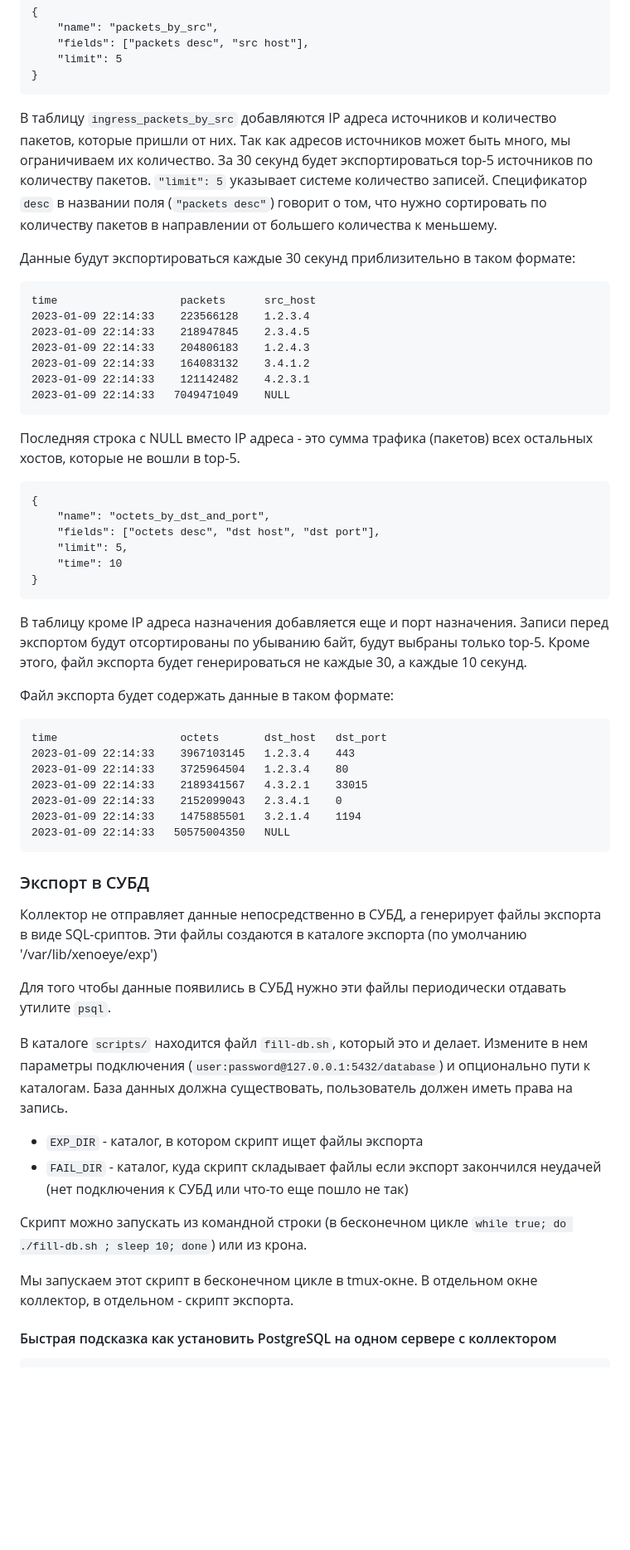
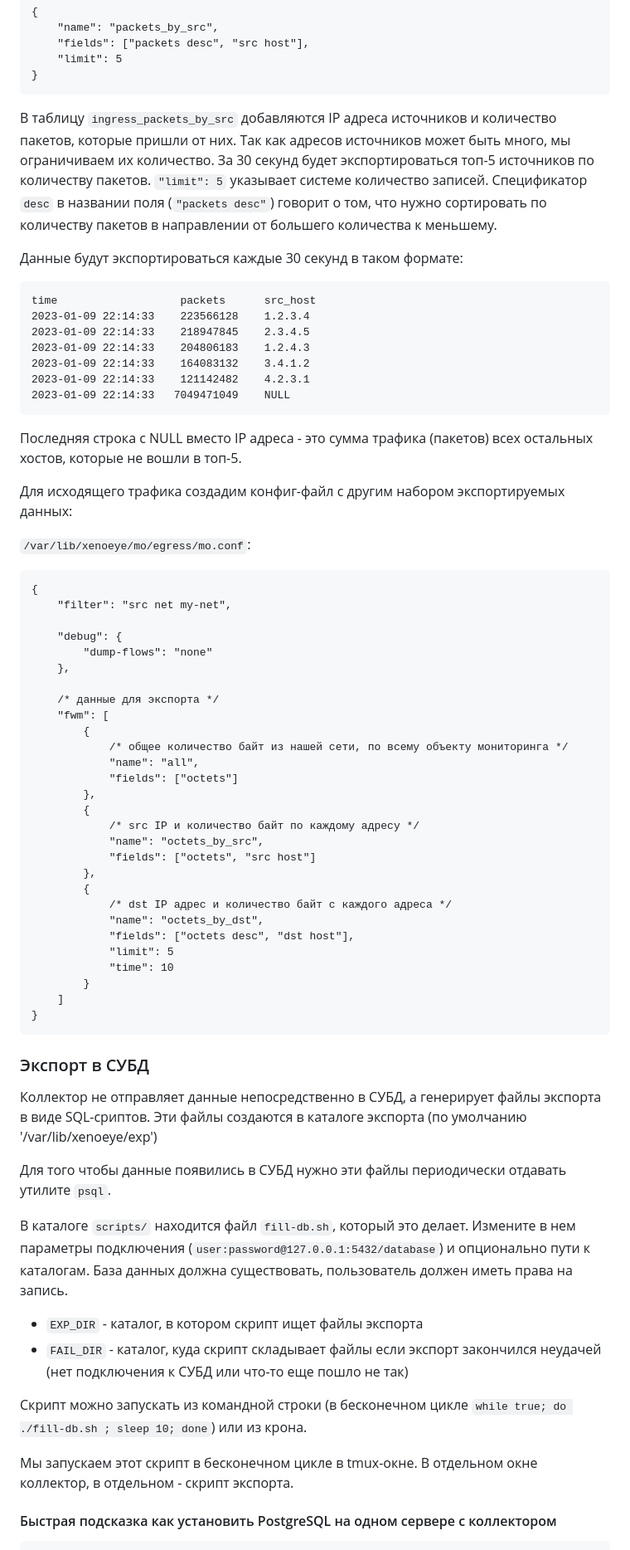
Before and after one commit to vmxdev/xenoeye, a Markdown page: STEP-BY-STEP.ru.md, the part around one of its changes. Shown at 83% size. GitHub-like rendering; blank space fills up the shorter version.

````diff
--- a/STEP-BY-STEP.ru.md
+++ b/STEP-BY-STEP.ru.md
@@ -362,9 +358,9 @@ Cистема создаст таблицу `ingress_octets_by_dst` с поля
 	"limit": 5
 }
 ```
-В таблицу `ingress_packets_by_src` добавляются IP адреса источников и количество пакетов, которые пришли от них. Так как адресов источников может быть много, мы ограничиваем их количество. За 30 секунд будет экспортироваться top-5 источников по количеству пакетов. `"limit": 5` указывает системе количество записей. Спецификатор `desc` в названии поля (`"packets desc"`) говорит о том, что нужно сортировать по количеству пакетов в направлении от большего количества к меньшему.
+В таблицу `ingress_packets_by_src` добавляются IP адреса источников и количество пакетов, которые пришли от них. Так как адресов источников может быть много, мы ограничиваем их количество. За 30 секунд будет экспортироваться топ-5 источников по количеству пакетов. `"limit": 5` указывает системе количество записей. Спецификатор `desc` в названии поля (`"packets desc"`) говорит о том, что нужно сортировать по количеству пакетов в направлении от большего количества к меньшему.
 
-Данные будут экспортироваться каждые 30 секунд приблизительно в таком формате:
+Данные будут экспортироваться каждые 30 секунд в таком формате:
 ```
 time                   packets      src_host
 2023-01-09 22:14:33    223566128    1.2.3.4
@@ -374,30 +370,43 @@ time                   packets      src_host
 2023-01-09 22:14:33    121142482    4.2.3.1
 2023-01-09 22:14:33   7049471049    NULL
 ```
-Последняя строка с NULL вместо IP адреса - это сумма трафика (пакетов) всех остальных хостов, которые не вошли в top-5.
+Последняя строка с NULL вместо IP адреса - это сумма трафика (пакетов) всех остальных хостов, которые не вошли в топ-5.
 
 
+Для исходящего трафика создадим конфиг-файл с другим набором экспортируемых данных:
+
+`/var/lib/xenoeye/mo/egress/mo.conf`:
 ```
 {
-	"name": "octets_by_dst_and_port",
-	"fields": ["octets desc", "dst host", "dst port"],
-	"limit": 5,
-	"time": 10
+	"filter": "src net my-net",
+
+	"debug": {
+		"dump-flows": "none"
+	},
+
+	/* данные для экспорта */
+	"fwm": [
+		{
+			/* общее количество байт из нашей сети, по всему объекту мониторинга */
+			"name": "all",
+			"fields": ["octets"]
+		},
+		{
+			/* src IP и количество байт по каждому адресу */
+			"name": "octets_by_src",
+			"fields": ["octets", "src host"]
+		},
+		{
+			/* dst IP адрес и количество байт с каждого адреса */
+			"name": "octets_by_dst",
+			"fields": ["octets desc", "dst host"],
+			"limit": 5
+			"time": 10
+		}
+	]
 }
 ```
 
-В таблицу кроме IP адреса назначения добавляется еще и порт назначения. Записи перед экспортом будут отсортированы по убыванию байт, будут выбраны только top-5. Кроме этого, файл экспорта будет генерироваться не каждые 30, а каждые 10 секунд.
-
-Файл экспорта будет содержать данные в таком формате:
-```
-time                   octets       dst_host   dst_port
-2023-01-09 22:14:33    3967103145   1.2.3.4    443
-2023-01-09 22:14:33    3725964504   1.2.3.4    80
-2023-01-09 22:14:33    2189341567   4.3.2.1    33015
-2023-01-09 22:14:33    2152099043   2.3.4.1    0
-2023-01-09 22:14:33    1475885501   3.2.1.4    1194
-2023-01-09 22:14:33   50575004350   NULL
-```
 
 ### Экспорт в СУБД
 
@@ -405,7 +414,7 @@ time                   octets       dst_host   dst_port
 
 Для того чтобы данные появились в СУБД нужно эти файлы периодически отдавать утилите `psql`.
 
-В каталоге `scripts/` находится файл `fill-db.sh`, который это и делает. Измените в нем параметры подключения (`user:password@127.0.0.1:5432/database`) и опционально пути к каталогам. База данных должна существовать, пользователь должен иметь права на запись.
+В каталоге `scripts/` находится файл `fill-db.sh`, который это делает. Измените в нем параметры подключения (`user:password@127.0.0.1:5432/database`) и опционально пути к каталогам. База данных должна существовать, пользователь должен иметь права на запись.
 
   * `EXP_DIR` - каталог, в котором скрипт ищет файлы экспорта
   * `FAIL_DIR` - каталог, куда скрипт складывает файлы если экспорт закончился неудачей (нет подключения к СУБД или что-то еще пошло не так)
@@ -413,6 +422,7 @@ time                   octets       dst_host   dst_port
 Скрипт можно запускать из командной строки (в бесконечном цикле `while true; do ./fill-db.sh ; sleep 10; done`) или из крона.
 
 Мы запускаем этот скрипт в бесконечном цикле в tmux-окне. В отдельном окне коллектор, в отдельном - скрипт экспорта.
+
 
 #### Быстрая подсказка как установить PostgreSQL на одном сервере с коллектором
 
````
Also changed, not shown: other parts of STEP-BY-STEP.ru.md (+9 -13 lines), README.n.ru.md (+9 -3 lines).
